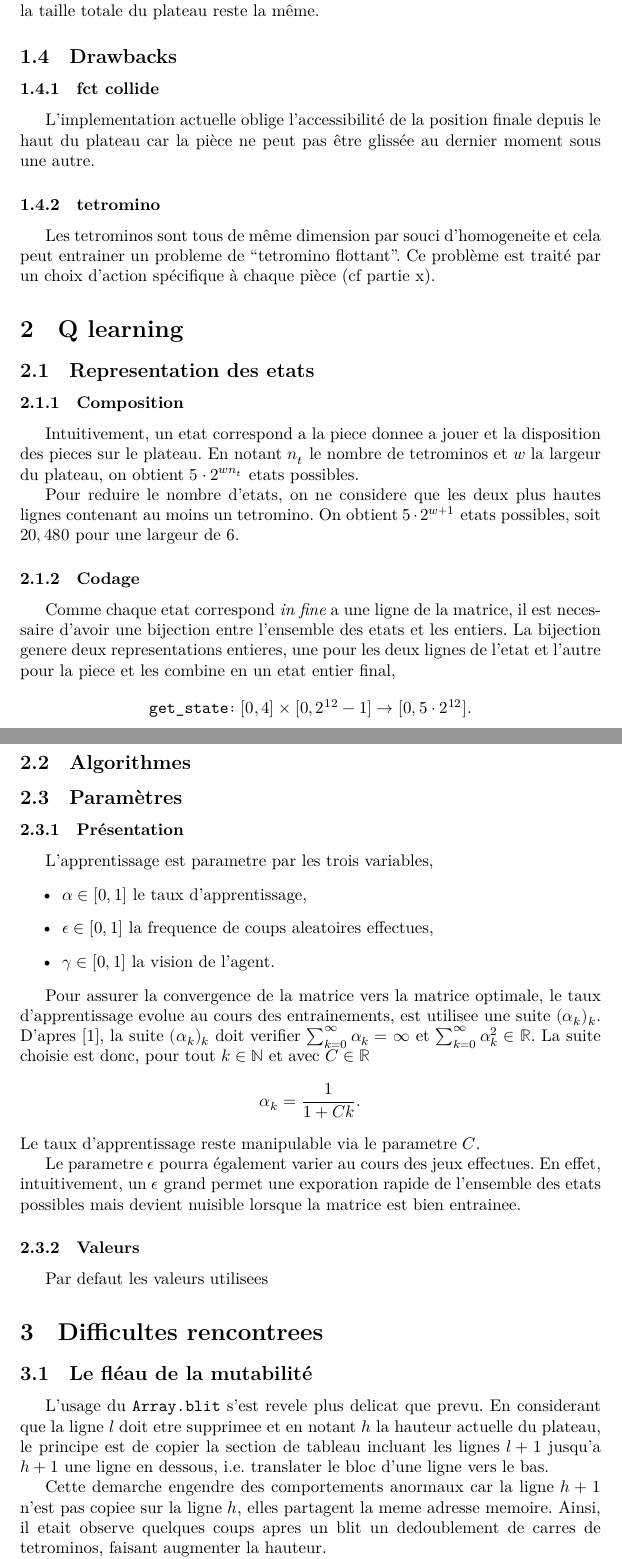
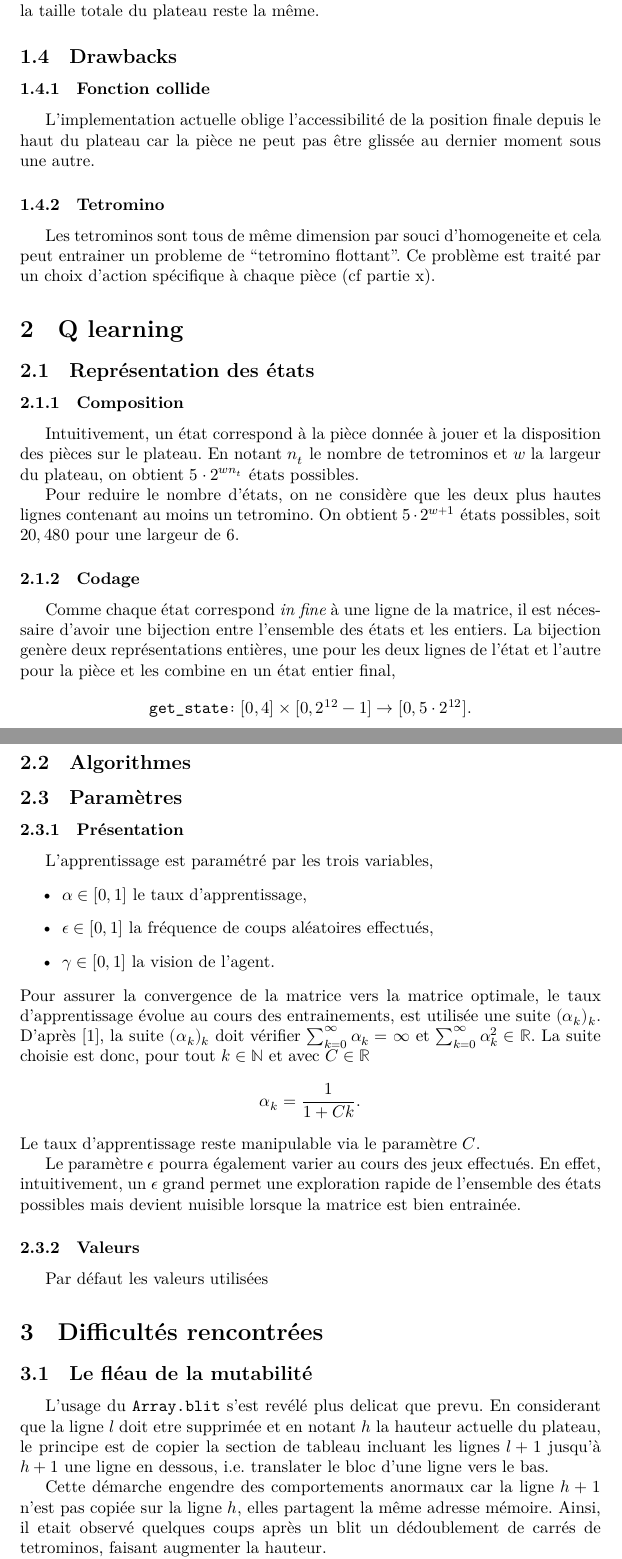
Before and after one commit to ViryBe/qai_tetris, a LaTeX document (latex/report.tex): two parts of pages 3 and 4 of 5, joined at a grey line, cut so that both start at the same text. Compiled offline with XeLaTeX.

Commit message:
Corrections accents

```diff
--- a/latex/report.tex
+++ b/latex/report.tex
@@ -96,31 +96,31 @@ Lorsqu'une ligne est entièrement remplie, elle est supprimée du tableau, mais
 la taille totale du plateau reste la même.
 
 \subsection{Drawbacks}
-\subsubsection{fct collide}
+\subsubsection{Fonction collide}
 L'implementation actuelle oblige l'accessibilit\'e de la position finale depuis
 le haut du plateau car la pi\`ece ne peut pas \^etre gliss\'ee au dernier moment
 sous une autre.
-\subsubsection{tetromino}
+\subsubsection{Tetromino}
 Les tetrominos sont tous de même dimension par souci d'homogeneite et cela
 peut entrainer un probleme de ``tetromino flottant''. Ce problème est traité par
 un choix d'action spécifique à chaque pièce (cf partie x).
 \section{Q learning}
 
-\subsection{Representation des etats}
+\subsection{Représentation des états}
 \subsubsection{Composition}
-Intuitivement, un etat correspond a la piece donnee a jouer et la disposition
-des pieces sur le plateau. En notant \(n_t\) le nombre de tetrominos et \(w\) la
-largeur du plateau, on obtient \(5 \cdot 2^{wn_t}\) etats possibles.
+Intuitivement, un état correspond à la pièce donnée à jouer et la disposition
+des pièces sur le plateau. En notant \(n_t\) le nombre de tetrominos et \(w\) la
+largeur du plateau, on obtient \(5 \cdot 2^{wn_t}\) états possibles.
 
-Pour reduire le nombre d'etats, on ne considere que les deux plus hautes lignes
-contenant au moins un tetromino. On obtient \(5\cdot 2^{w+1}\) etats possibles,
+Pour reduire le nombre d'états, on ne considère que les deux plus hautes lignes
+contenant au moins un tetromino. On obtient \(5\cdot 2^{w+1}\) états possibles,
 soit \(20,480\) pour une largeur de 6.
 
 \subsubsection{Codage}
-Comme chaque etat correspond \textit{in fine} a une ligne de la matrice, il est
-necessaire d'avoir une bijection entre l'ensemble des etats et les entiers. La
-bijection genere deux representations entieres, une pour les deux lignes de
-l'etat et l'autre pour la piece et les combine en un etat entier final,
+Comme chaque état correspond \textit{in fine} à une ligne de la matrice, il est
+nécessaire d'avoir une bijection entre l'ensemble des états et les entiers. La
+bijection genère deux représentations entières, une pour les deux lignes de
+l'état et l'autre pour la pièce et les combine en un état entier final,
 \[
   \texttt{get\_state}\colon [0,4]\times [0, 2^{12} - 1] \to [0, 5\cdot 2^{12}].
 \]
@@ -130,45 +130,45 @@ l'etat et l'autre pour la piece et les combine en un etat entier final,
 
 \subsection{Param\`etres}
 \subsubsection{Pr\'esentation}
-L'apprentissage est parametre par les trois variables,
+L'apprentissage est paramétré par les trois variables,
 \begin{itemize}
   \item \(\alpha \in [0, 1]\) le taux d'apprentissage,
-  \item \(\epsilon \in [0, 1]\) la frequence de coups aleatoires effectues,
+  \item \(\epsilon \in [0, 1]\) la fréquence de coups aléatoires effectués,
   \item \(\gamma \in [0, 1]\) la vision de l'agent.
 \end{itemize}
-
+%TODO ne veut rien dire !!!!
 Pour assurer la convergence de la matrice vers la matrice optimale,
-le taux d'apprentissage evolue au cours des entrainements, est utilisee une
-suite \( (\alpha_k)_k \). D'apres~\cite{watkins92}, la suite \(
-(\alpha_k)_k \) doit verifier \( \sum_{k=0}^\infty \alpha_k = \infty \) et \(
+le taux d'apprentissage évolue au cours des entrainements, est utilisée une
+suite \( (\alpha_k)_k \). D'après~\cite{watkins92}, la suite \(
+(\alpha_k)_k \) doit vérifier \( \sum_{k=0}^\infty \alpha_k = \infty \) et \(
 \sum_{k=0}^\infty \alpha_k^2 \in \R \). La suite choisie est donc, pour tout
 \( k \in \mathbb{N} \) et avec \( C \in \R \)
 \[
   \alpha_k = \frac{1}{1 + Ck}.
 \]
-Le taux d'apprentissage reste manipulable via le parametre \( C \).
+Le taux d'apprentissage reste manipulable via le paramètre \( C \).
 
 
-Le parametre \(\epsilon\) pourra \'egalement varier au cours des jeux effectues.
-En effet, intuitivement, un \(\epsilon\) grand permet une exporation rapide de
-l'ensemble des etats possibles mais devient nuisible lorsque la matrice est bien
-entrainee.
+Le paramètre \(\epsilon\) pourra \'egalement varier au cours des jeux effectués.
+En effet, intuitivement, un \(\epsilon\) grand permet une exploration rapide de
+l'ensemble des états possibles mais devient nuisible lorsque la matrice est bien
+entrainée.
 
 \subsubsection{Valeurs}
-Par defaut les valeurs utilisees
+Par défaut les valeurs utilisées
 
 
-\section{Difficultes rencontrees}
+\section{Difficultés rencontrées}
 
 \subsection{Le fl\'eau de la mutabilit\'e}
-L'usage du \texttt{Array.blit} s'est revele plus delicat que prevu. En
-considerant que la ligne \(l\) doit etre supprimee et en notant \(h\) la hauteur
+L'usage du \texttt{Array.blit} s'est revélé plus delicat que prevu. En
+considerant que la ligne \(l\) doit etre supprimée et en notant \(h\) la hauteur
 actuelle du plateau, le principe est de copier la section de tableau incluant
-les lignes \(l+1\) jusqu'a \(h+1\) une ligne en dessous, i.e.\ translater le
+les lignes \(l+1\) jusqu'à \(h+1\) une ligne en dessous, i.e.\ translater le
 bloc d'une ligne vers le bas.
 
-Cette demarche engendre des comportements anormaux car la ligne \(h+1\) n'est
-pas copiee sur la ligne \(h\), elles partagent la meme adresse memoire. Ainsi,
-il etait observe quelques coups apres un blit un dedoublement de carres de
+Cette démarche engendre des comportements anormaux car la ligne \(h+1\) n'est
+pas copiée sur la ligne \(h\), elles partagent la même adresse mémoire. Ainsi,
+il etait observé quelques coups après un blit un dédoublement de carrés de
 tetrominos, faisant augmenter la hauteur.
 
```
Also changed, not shown: latex/report.tex (32 more changed lines).
